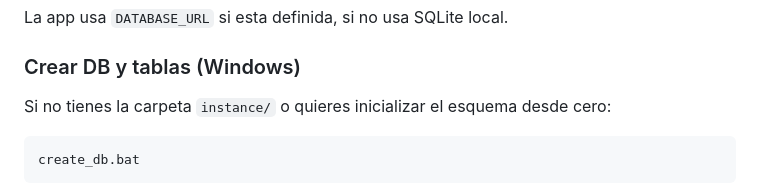
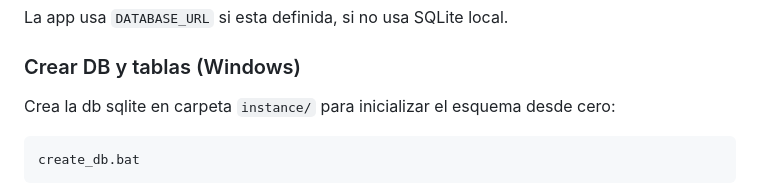
Before and after one commit to yimgame/Registro-de-Novedades, a Markdown page: README.md, the part around the change. GitHub-like rendering.

Commit message:
Correccion readme
Carpeta instances create db bat explanation

````diff
--- a/README.md
+++ b/README.md
@@ -128,7 +128,7 @@ Tambien se aceptan hashes legacy `SHA-256` (64 hex) para no romper instalaciones
 La app usa `DATABASE_URL` si esta definida, si no usa SQLite local.
 
 ### Crear DB y tablas (Windows)
-Si no tienes la carpeta `instance/` o quieres inicializar el esquema desde cero:
+Crea la db sqlite en carpeta `instance/` para  inicializar el esquema desde cero:
 
 ```powershell
 create_db.bat
````
